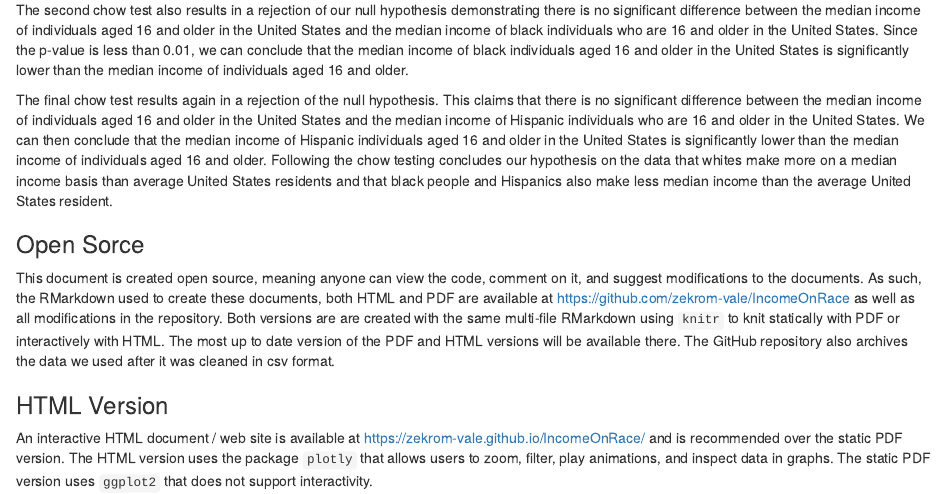
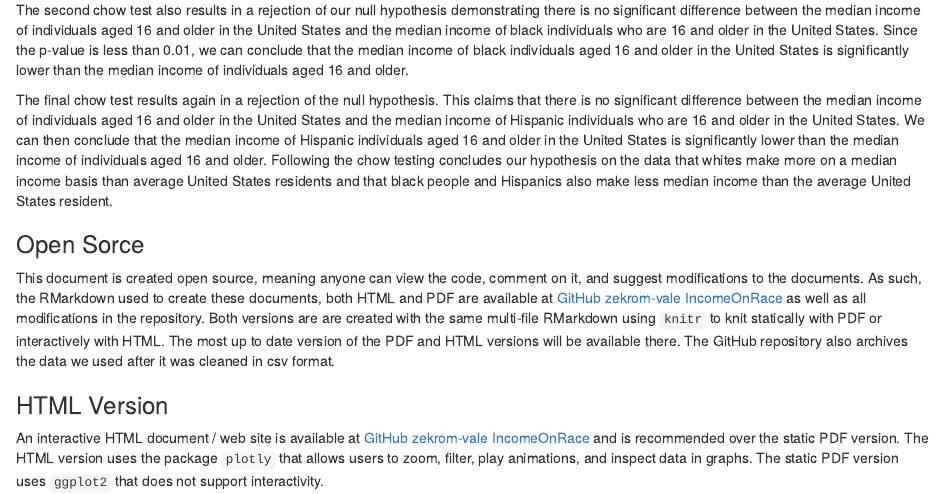
Before and after one commit to zekrom-vale/IncomeOnRace, an R Markdown document (markdown/Methodology.Rmd): the page in a window 1100 px wide, from 220 px down. Rendered offline with R 4.5, knitr and Pandoc, with nearby package versions.

Commit message:
Added links and link colors to PDF

```diff
--- a/markdown/Methodology.Rmd
+++ b/markdown/Methodology.Rmd
@@ -9,7 +9,7 @@ The second chow test also results in a rejection of our null hypothesis demonstr
 The final chow test results again in a rejection of the null hypothesis. This claims that there is no significant difference between the median income of individuals aged 16 and older in the United States and the median income of Hispanic individuals who are 16 and older in the United States. We can then conclude that the median income of Hispanic individuals aged 16 and older in the United States is significantly lower than the median income of individuals aged 16 and older. Following the chow testing concludes our hypothesis on the data that whites make more on a median income basis than average United States residents and that black people and Hispanics also make less median income than the average United States resident.
 
 ### Open Sorce
-This document is created open source, meaning anyone can view the code, comment on it, and suggest modifications to the documents.  As such, the RMarkdown used to create these documents, both HTML and PDF are available at https://github.com/zekrom-vale/IncomeOnRace as well as all modifications in the repository.  Both versions are are created with the same multi-file RMarkdown using `knitr` to knit statically with PDF or interactively with HTML.  The most up to date version of the PDF and HTML versions will be available there.  The GitHub repository also archives the data we used after it was cleaned in csv format.
+This document is created open source, meaning anyone can view the code, comment on it, and suggest modifications to the documents.  As such, the RMarkdown used to create these documents, both HTML and PDF are available at [GitHub zekrom-vale IncomeOnRace](https://github.com/zekrom-vale/IncomeOnRace) as well as all modifications in the repository.  Both versions are are created with the same multi-file RMarkdown using `knitr` to knit statically with PDF or interactively with HTML.  The most up to date version of the PDF and HTML versions will be available there.  The GitHub repository also archives the data we used after it was cleaned in csv format.
 
 ### HTML Version
-An interactive HTML document / web site is available at https://zekrom-vale.github.io/IncomeOnRace/ and is recommended over the static PDF version.  The HTML version uses the package `plotly` that allows users to zoom, filter, play animations, and inspect data in graphs.  The static PDF version uses `ggplot2` that does not support interactivity.
+An interactive HTML document / web site is available at [GitHub zekrom-vale IncomeOnRace](https://zekrom-vale.github.io/IncomeOnRace/) and is recommended over the static PDF version.  The HTML version uses the package `plotly` that allows users to zoom, filter, play animations, and inspect data in graphs.  The static PDF version uses `ggplot2` that does not support interactivity.
```
Also changed, not shown: index.Rmd (+1 -0 lines), index.pdf.
